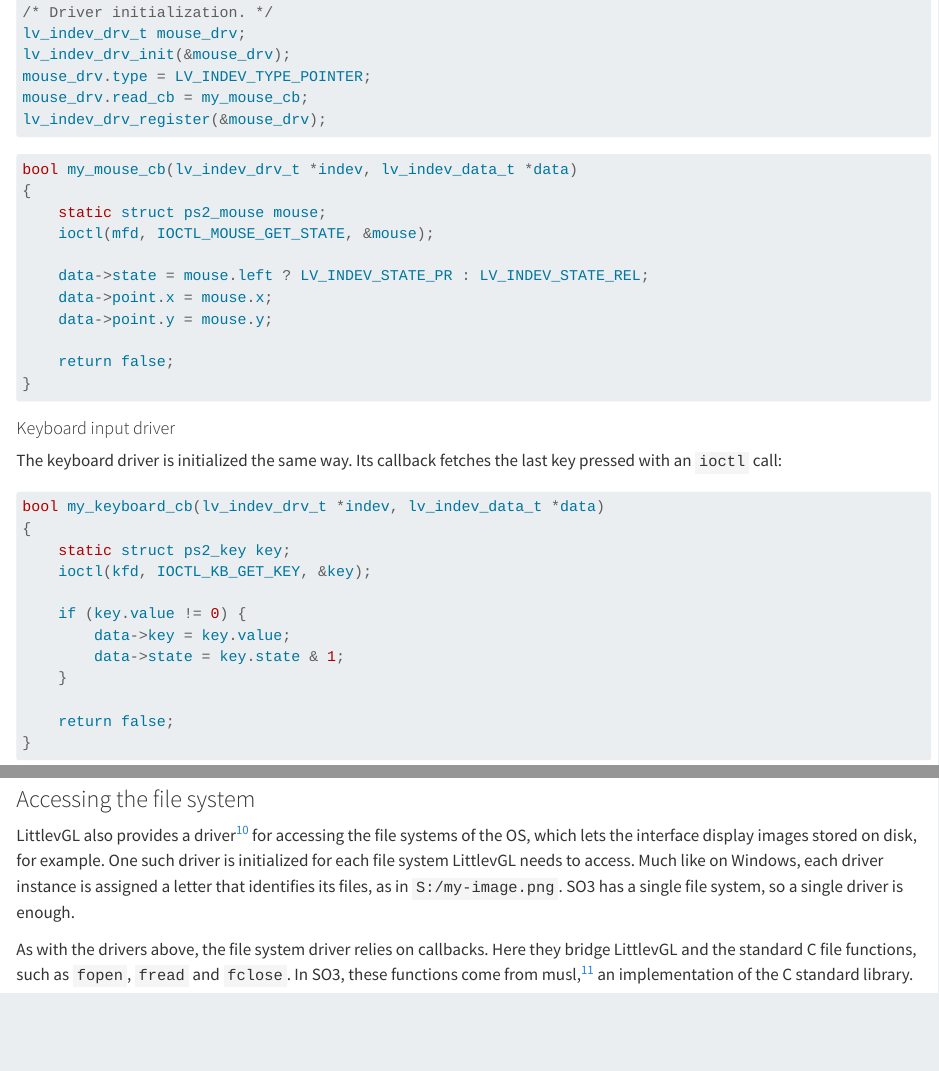
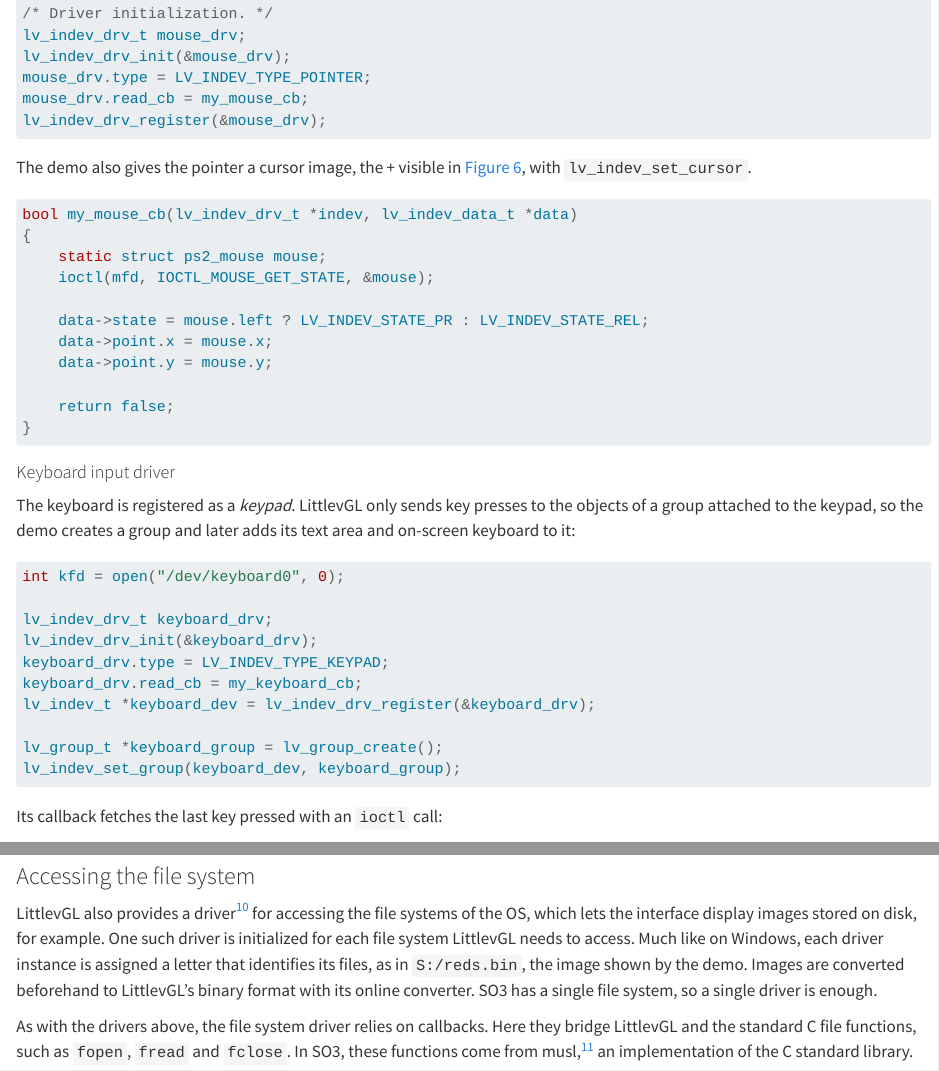
Before and after one commit to nyg/so3-graphics-support, a Quarto document (02-gui.qmd): the page in a window 1100 px wide, from 6280 px down before the commit and from 6420 px down after it, so that both start at the same text, and a second part further down, joined at a grey line. Rendered offline with R 4.5, knitr and Pandoc in place of Quarto, with nearby package versions.

Commit message:
fix: correct facts and excerpts in the gui chapter

````diff
--- a/02-gui.qmd
+++ b/02-gui.qmd
@@ -218,6 +221,8 @@ mouse_drv.read_cb = my_mouse_cb;
 lv_indev_drv_register(&mouse_drv);
 ```
 
+The demo also gives the pointer a cursor image, the + visible in @fig-demo-1, with `lv_indev_set_cursor`.
+
 ```c
 bool my_mouse_cb(lv_indev_drv_t *indev, lv_indev_data_t *data)
 {
@@ -234,7 +239,22 @@ bool my_mouse_cb(lv_indev_drv_t *indev, lv_indev_data_t *data)
 
 #### Keyboard input driver {.unnumbered}
 
-The keyboard driver is initialized the same way. Its callback fetches the last key pressed with an `ioctl` call:
+The keyboard is registered as a *keypad*. LittlevGL only sends key presses to the objects of a group attached to the keypad, so the demo creates a group and later adds its text area and on-screen keyboard to it:
+
+```c
+int kfd = open("/dev/keyboard0", 0);
+
+lv_indev_drv_t keyboard_drv;
+lv_indev_drv_init(&keyboard_drv);
+keyboard_drv.type = LV_INDEV_TYPE_KEYPAD;
+keyboard_drv.read_cb = my_keyboard_cb;
+lv_indev_t *keyboard_dev = lv_indev_drv_register(&keyboard_drv);
+
+lv_group_t *keyboard_group = lv_group_create();
+lv_indev_set_group(keyboard_dev, keyboard_group);
+```
+
+Its callback fetches the last key pressed with an `ioctl` call:
 
 ```c
 bool my_keyboard_cb(lv_indev_drv_t *indev, lv_indev_data_t *data)
@@ -253,7 +273,7 @@ bool my_keyboard_cb(lv_indev_drv_t *indev, lv_indev_data_t *data)
 
 ### Accessing the file system {#sec-lvgl-fs}
 
-LittlevGL also provides a driver[^fs] for accessing the file systems of the OS, which lets the interface display images stored on disk, for example. One such driver is initialized for each file system LittlevGL needs to access. Much like on Windows, each driver instance is assigned a letter that identifies its files, as in `S:/my-image.png`. SO3 has a single file system, so a single driver is enough.
+LittlevGL also provides a driver[^fs] for accessing the file systems of the OS, which lets the interface display images stored on disk, for example. One such driver is initialized for each file system LittlevGL needs to access. Much like on Windows, each driver instance is assigned a letter that identifies its files, as in `S:/reds.bin`, the image shown by the demo. Images are converted beforehand to LittlevGL's binary format with its online converter. SO3 has a single file system, so a single driver is enough.
 
 As with the drivers above, the file system driver relies on callbacks. Here they bridge LittlevGL and the standard C file functions, such as `fopen`, `fread` and `fclose`. In SO3, these functions come from musl,[^musl] an implementation of the C standard library.
 
````
Also changed, not shown: 02-gui.qmd (13 more changed lines).
